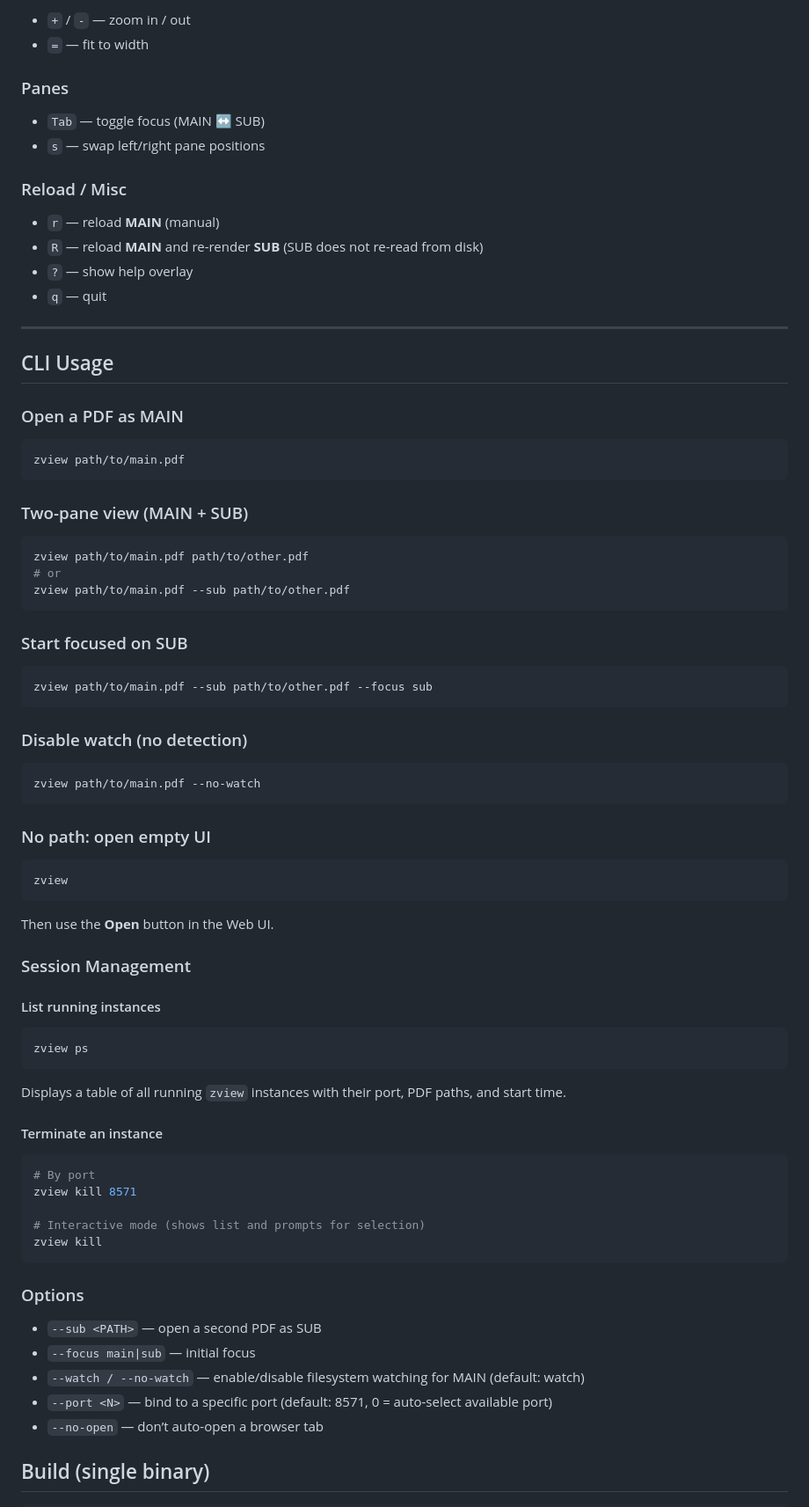
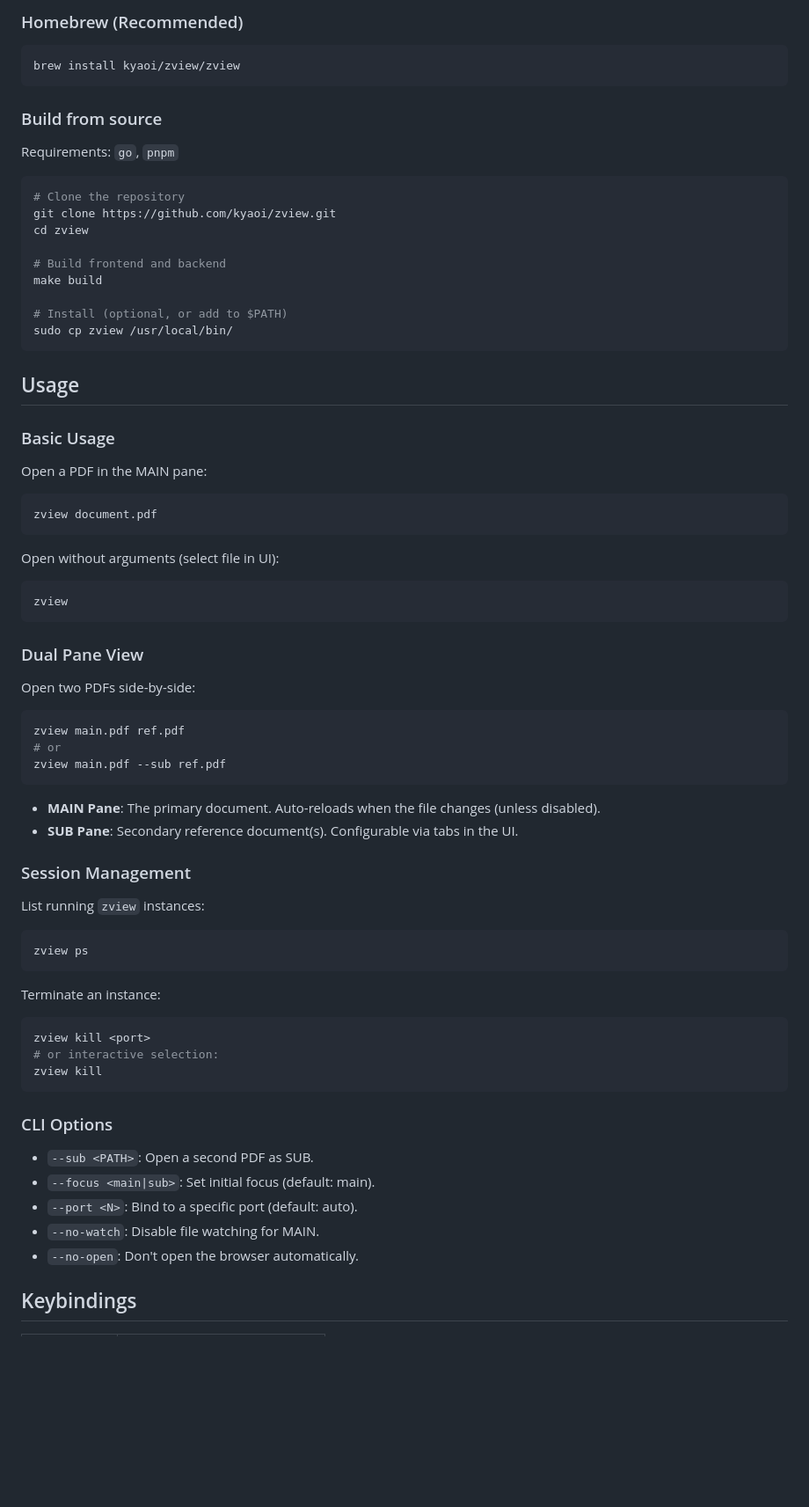
Before and after one commit to kyaoi/zview, a Markdown page: README.md, the part around one of its changes. Shown at 88% size. GitHub-like rendering; blank space fills up the shorter version.

````diff
--- a/README.md
+++ b/README.md
@@ -69,83 +19,77 @@ A **fast, lightweight, read-only PDF viewer** that runs in your browser, inspire
-* `+` / `-` — zoom in / out
-* `=` — fit to width
-
-### Panes
-
-* `Tab` — toggle focus (MAIN ↔ SUB)
-* `s` — swap left/right pane positions
-
-### Reload / Misc
-
-* `r` — reload **MAIN** (manual)
-* `R` — reload **MAIN** and re-render **SUB** (SUB does not re-read from disk)
-* `?` — show help overlay
-* `q` — quit
-
----
-
-## CLI Usage
-
-### Open a PDF as MAIN
+### Homebrew (Recommended)
 
 ```bash
-zview path/to/main.pdf
+brew install kyaoi/zview/zview
 ```
 
-### Two-pane view (MAIN + SUB)
+### Build from source
+
+Requirements: `go`, `pnpm`
 
 ```bash
-zview path/to/main.pdf path/to/other.pdf
-# or
-zview path/to/main.pdf --sub path/to/other.pdf
+# Clone the repository
+git clone https://github.com/kyaoi/zview.git
+cd zview
+
+# Build frontend and backend
+make build
+
+# Install (optional, or add to $PATH)
+sudo cp zview /usr/local/bin/
 ```
 
-### Start focused on SUB
+## Usage
+
+### Basic Usage
+
+Open a PDF in the MAIN pane:
 
 ```bash
-zview path/to/main.pdf --sub path/to/other.pdf --focus sub
+zview document.pdf
 ```
 
-### Disable watch (no detection)
-
-```bash
-zview path/to/main.pdf --no-watch
-```
-
-### No path: open empty UI
+Open without arguments (select file in UI):
 
 ```bash
 zview
 ```
 
-Then use the **Open** button in the Web UI.
+### Dual Pane View
+
+Open two PDFs side-by-side:
+
+```bash
+zview main.pdf ref.pdf
+# or
+zview main.pdf --sub ref.pdf
+```
+
+* **MAIN Pane**: The primary document. Auto-reloads when the file changes (unless disabled).
+* **SUB Pane**: Secondary reference document(s). Configurable via tabs in the UI.
 
 ### Session Management
 
-#### List running instances
+List running `zview` instances:
 
 ```bash
 zview ps
 ```
 
-Displays a table of all running `zview` instances with their port, PDF paths, and start time.
-
-#### Terminate an instance
+Terminate an instance:
 
 ```bash
-# By port
-zview kill 8571
-
-# Interactive mode (shows list and prompts for selection)
+zview kill <port>
+# or interactive selection:
 zview kill
 ```
 
-### Options
+### CLI Options
 
-* `--sub <PATH>` — open a second PDF as SUB
-* `--focus main|sub` — initial focus
-* `--watch / --no-watch` — enable/disable filesystem watching for MAIN (default: watch)
-* `--port <N>` — bind to a specific port (default: 8571, 0 = auto-select available port)
-* `--no-open` — don’t auto-open a browser tab
+* `--sub <PATH>`: Open a second PDF as SUB.
+* `--focus <main|sub>`: Set initial focus (default: main).
+* `--port <N>`: Bind to a specific port (default: auto).
+* `--no-watch`: Disable file watching for MAIN.
+* `--no-open`: Don't open the browser automatically.
 
-## Build (single binary)
+## Keybindings
 
````
Also changed, not shown: other parts of README.md (+56 -125 lines), DEVELOPMENT.md (+4 -0 lines).
